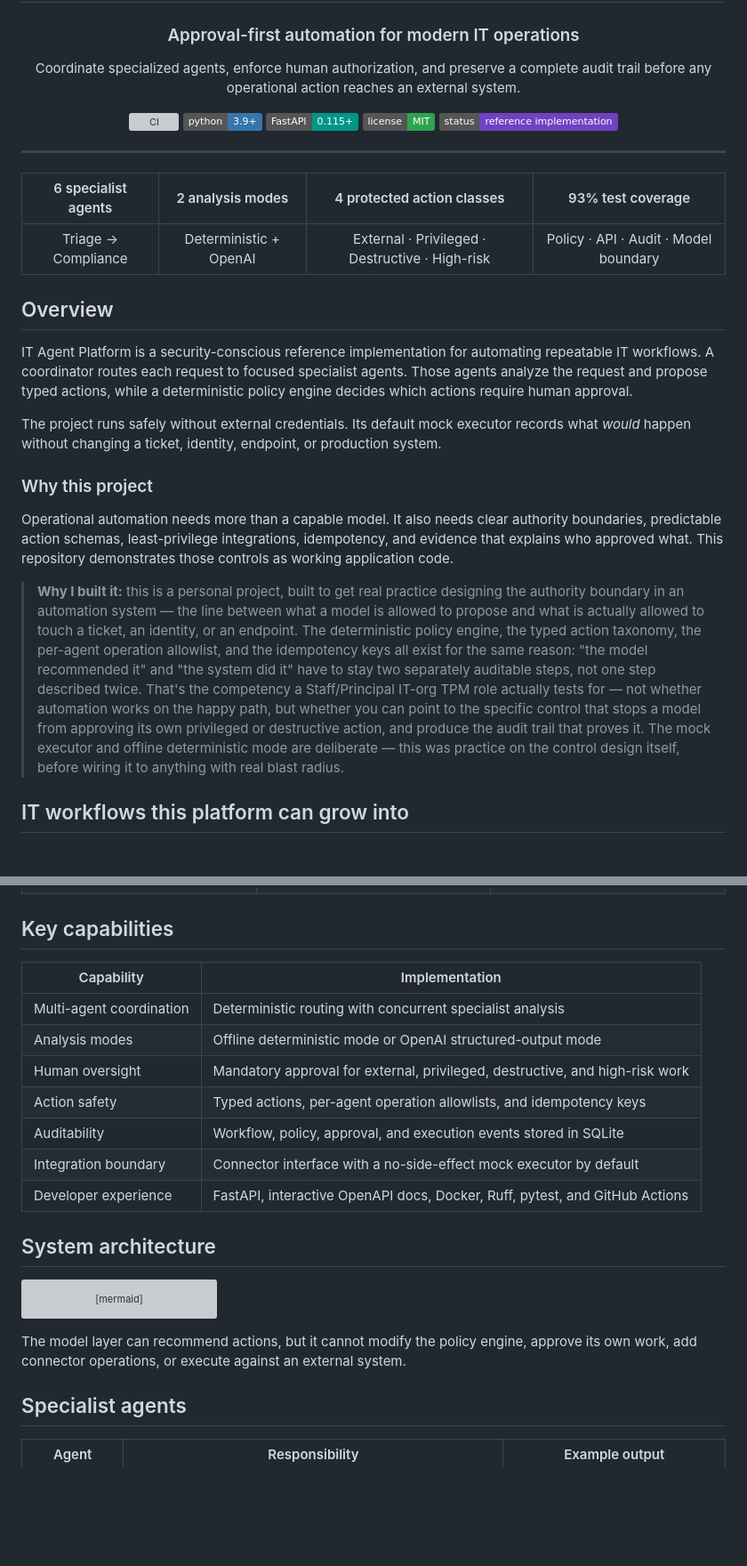
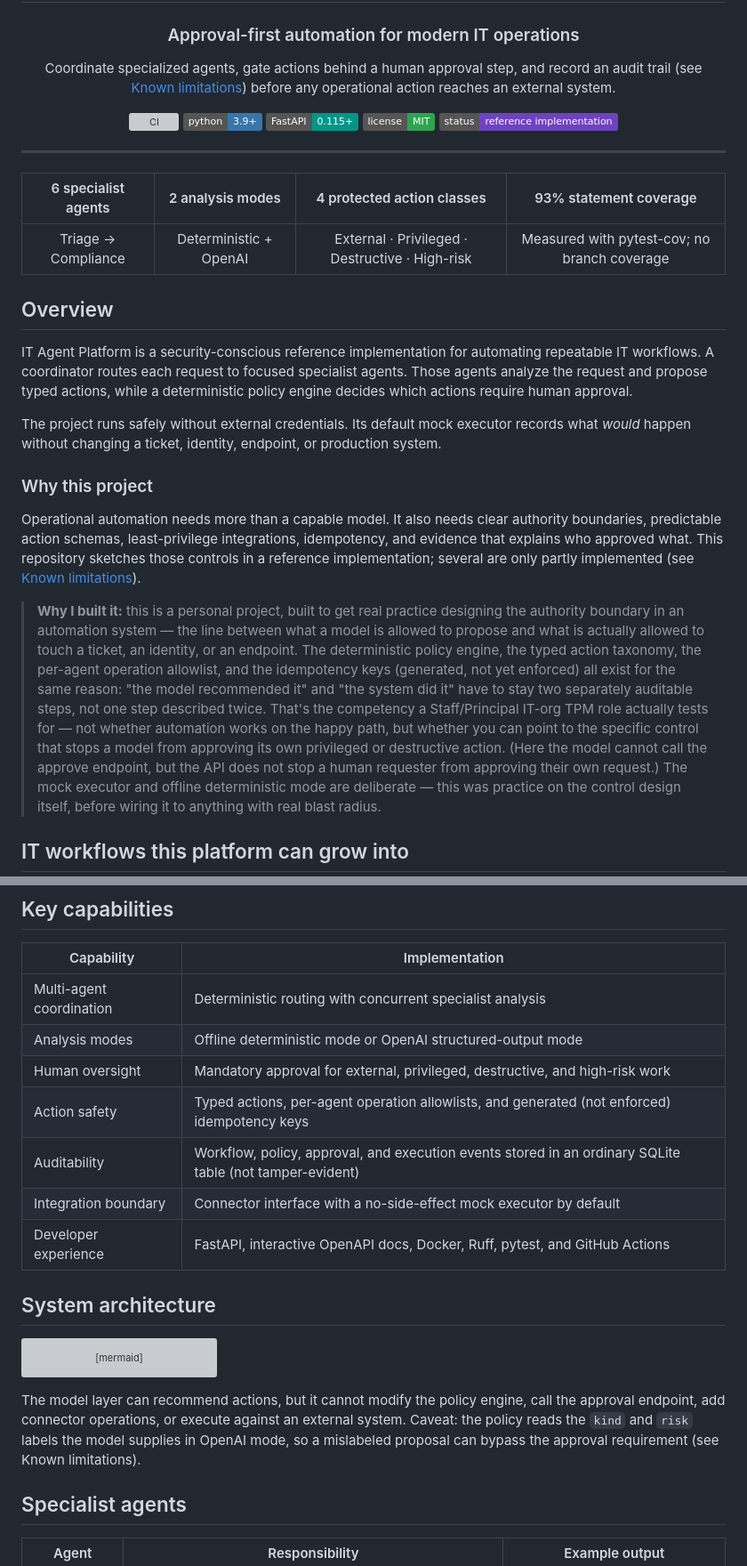
Before and after one commit to PlainJane20/it-agent-platform, a Markdown page: README.md, 2 parts joined by grey strips. Shown at 89% size. GitHub-like rendering; badges without logos; blank space fills up the shorter version; grey boxes are pictures that could not be loaded.

Commit message:
README: add Known limitations, fix overclaims, verify coverage
Co-Authored-By: Claude Sonnet 5.5 <noreply@anthropic.com>

````diff
--- a/README.md
+++ b/README.md
@@ -8,8 +8,8 @@
 
 ### Approval-first automation for modern IT operations
 
-Coordinate specialized agents, enforce human authorization, and preserve a complete audit trail
-before any operational action reaches an external system.
+Coordinate specialized agents, gate actions behind a human approval step, and record an audit trail
+(see [Known limitations](#known-limitations)) before any operational action reaches an external system.
 
 [![CI](https://github.com/PlainJane20/it-agent-platform/actions/workflows/ci.yml/badge.svg)](https://github.com/PlainJane20/it-agent-platform/actions/workflows/ci.yml)
 [![Python 3.9+](https://img.shields.io/badge/python-3.9%2B-3776AB?logo=python&logoColor=white)](https://www.python.org/)
@@ -23,9 +23,9 @@ before any operational action reaches an external system.
 
 <div align="center">
 
-| 6 specialist agents | 2 analysis modes | 4 protected action classes | 93% test coverage |
+| 6 specialist agents | 2 analysis modes | 4 protected action classes | 93% statement coverage |
 |:---:|:---:|:---:|:---:|
-| Triage → Compliance | Deterministic + OpenAI | External · Privileged · Destructive · High-risk | Policy · API · Audit · Model boundary |
+| Triage → Compliance | Deterministic + OpenAI | External · Privileged · Destructive · High-risk | Measured with pytest-cov; no branch coverage |
 
 </div>
 
@@ -43,17 +43,19 @@ The project runs safely without external credentials. Its default mock executor
 
 Operational automation needs more than a capable model. It also needs clear authority boundaries,
 predictable action schemas, least-privilege integrations, idempotency, and evidence that explains
-who approved what. This repository demonstrates those controls as working application code.
+who approved what. This repository sketches those controls in a reference implementation; several
+are only partly implemented (see [Known limitations](#known-limitations)).
 
 > **Why I built it:** this is a personal project, built to get real practice designing the
 > authority boundary in an automation system — the line between what a model is allowed to
 > propose and what is actually allowed to touch a ticket, an identity, or an endpoint. The
 > deterministic policy engine, the typed action taxonomy, the per-agent operation allowlist, and
-> the idempotency keys all exist for the same reason: "the model recommended it" and "the system
+> the idempotency keys (generated, not yet enforced) all exist for the same reason: "the model recommended it" and "the system
 > did it" have to stay two separately auditable steps, not one step described twice. That's the
 > competency a Staff/Principal IT-org TPM role actually tests for — not whether automation works
 > on the happy path, but whether you can point to the specific control that stops a model from
-> approving its own privileged or destructive action, and produce the audit trail that proves it.
+> approving its own privileged or destructive action. (Here the model cannot call the approve endpoint,
+> but the API does not stop a human requester from approving their own request.)
 > The mock executor and offline deterministic mode are deliberate — this was practice on the
 > control design itself, before wiring it to anything with real blast radius.
 
@@ -97,8 +99,8 @@ who approved what. This repository demonstrates those controls as working applic
 | Multi-agent coordination | Deterministic routing with concurrent specialist analysis |
 | Analysis modes | Offline deterministic mode or OpenAI structured-output mode |
 | Human oversight | Mandatory approval for external, privileged, destructive, and high-risk work |
-| Action safety | Typed actions, per-agent operation allowlists, and idempotency keys |
-| Auditability | Workflow, policy, approval, and execution events stored in SQLite |
+| Action safety | Typed actions, per-agent operation allowlists, and generated (not enforced) idempotency keys |
+| Auditability | Workflow, policy, approval, and execution events stored in an ordinary SQLite table (not tamper-evident) |
 | Integration boundary | Connector interface with a no-side-effect mock executor by default |
 | Developer experience | FastAPI, interactive OpenAPI docs, Docker, Ruff, pytest, and GitHub Actions |
 
@@ -125,8 +127,10 @@ flowchart LR
     G --> I
 ```
 
-The model layer can recommend actions, but it cannot modify the policy engine, approve its own
-work, add connector operations, or execute against an external system.
+The model layer can recommend actions, but it cannot modify the policy engine, call the approval
+endpoint, add connector operations, or execute against an external system. Caveat: the policy
+reads the `kind` and `risk` labels the model supplies in OpenAI mode, so a mislabeled proposal
+can bypass the approval requirement (see Known limitations).
 
 ## Specialist agents
 
````
Also changed, not shown: other parts of README.md (+18 -4 lines).
